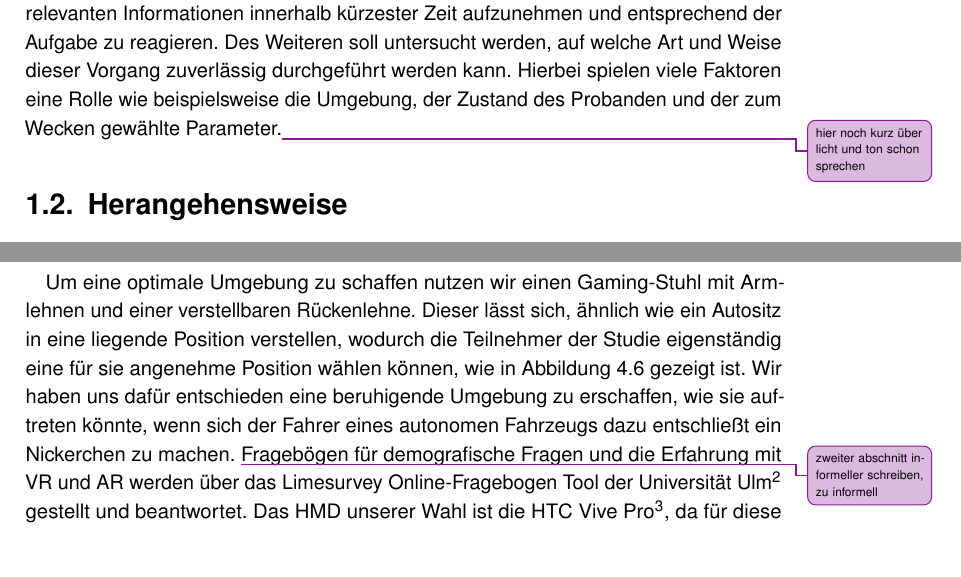
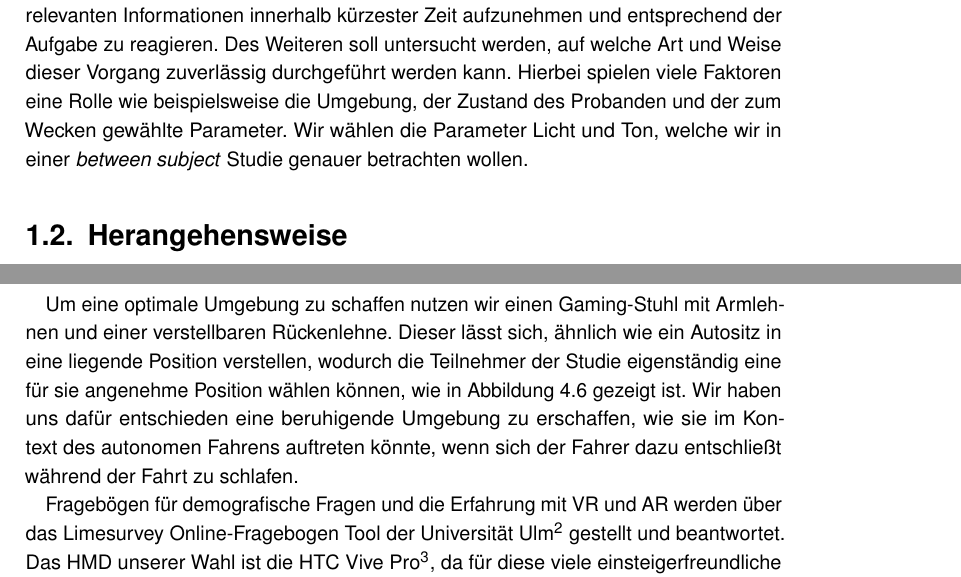
Before and after one commit to tlahmann/mci-af, a LaTeX thesis (MCI-Resync-Documentation.tex, which reads chapters/11Motivation.tex, chapters/12Approach.tex): two parts of pages 8 and 9 of 79, joined at a grey line, cut so that both start at the same text, the shorter picture padded with empty space. Compiled offline with pdfLaTeX.

Commit message:
Kapitel 1 überarbeitet

```diff
--- a/chapters/11Motivation.tex
+++ b/chapters/11Motivation.tex
@@ -12,4 +12,4 @@ Außerdem können Nutzern einer virtuellen oder augmentierten Realität (VR/AR)
 
 Wir untersuchen wie ein Benutzer auf bevorstehenden Aufgaben vorbereitet werden kann und wie gut er diese Aufgaben nach einem schlafähnlichen Zustand bewältigen kann.
 Vor allem die Frage, durch welche Parameter der Benutzer am besten geweckt bzw. aus seinem Ruhezustand geholt werden sollte, wird hierbei erforscht. Wichtig ist dabei vor allem die Qualität der erbrachten Leistung.\\
-Das Projekt \projectName \,soll es einem Nutzer ermöglichen in einem solchen Szenario alle relevanten Informationen innerhalb kürzester Zeit aufzunehmen und entsprechend der Aufgabe zu reagieren. Des Weiteren soll untersucht werden, auf welche Art und Weise dieser Vorgang zuverlässig durchgeführt werden kann. Hierbei spielen viele Faktoren eine Rolle wie beispielsweise die Umgebung, der Zustand des Probanden und der zum Wecken gewählte Parameter.\todoAll{hier noch kurz über licht und ton schon sprechen}
+Das Projekt \projectName \,soll es einem Nutzer ermöglichen in einem solchen Szenario alle relevanten Informationen innerhalb kürzester Zeit aufzunehmen und entsprechend der Aufgabe zu reagieren. Des Weiteren soll untersucht werden, auf welche Art und Weise dieser Vorgang zuverlässig durchgeführt werden kann. Hierbei spielen viele Faktoren eine Rolle wie beispielsweise die Umgebung, der Zustand des Probanden und der zum Wecken gewählte Parameter. Wir wählen die Parameter Licht und Ton, welche wir in einer \textit{between subject} Studie genauer betrachten wollen.
--- a/chapters/12Approach.tex
+++ b/chapters/12Approach.tex
@@ -2,8 +2,8 @@
 
 Für die Untersuchung der beschriebenen Problemstellung nutzen wir eine vollständig virtuelle Umgebung (VR), erstellt mit Unity 3D\footnote{~Unity3D~\url{https://unity3d.com}}. Innerhalb dieser Umgebung haben wir die größte Kontrolle über die zu untersuchenden Parameter. Außerdem können wir die Bewegungen der Benutzer, alle benötigten Zeiten und andere Werte aufzeichnen und für die Auswertung heranziehen. Weiter ermöglicht uns diese Technologie ein schnelles Prototyping und eine schnelle Anpassung an Ideen und Diskussionsergebnisse während der Entwicklung.
 
-Um eine optimale Umgebung zu schaffen nutzen wir einen Gaming-Stuhl mit Armlehnen und einer verstellbaren Rückenlehne. Dieser lässt sich, ähnlich wie ein Autositz in eine liegende Position verstellen, wodurch die Teilnehmer der Studie eigenständig eine für sie angenehme Position wählen können, wie in Abbildung~\ref{fig:chair_backrest} gezeigt ist. Wir haben uns dafür entschieden eine beruhigende Umgebung zu erschaffen, wie sie auftreten könnte, wenn sich der Fahrer eines autonomen Fahrzeugs dazu entschließt ein Nickerchen zu machen.
-\todoAll{zweiter abschnitt informeller schreiben, zu informell}
+Um eine optimale Umgebung zu schaffen nutzen wir einen Gaming-Stuhl mit Armlehnen und einer verstellbaren Rückenlehne. Dieser lässt sich, ähnlich wie ein Autositz in eine liegende Position verstellen, wodurch die Teilnehmer der Studie eigenständig eine für sie angenehme Position wählen können, wie in Abbildung~\ref{fig:chair_backrest} gezeigt ist. Wir haben uns dafür entschieden eine beruhigende Umgebung zu erschaffen, wie sie im Kontext des autonomen Fahrens auftreten könnte, wenn sich der Fahrer dazu entschließt während der Fahrt zu schlafen.
+
 Fragebögen für demografische Fragen und die Erfahrung mit VR und AR werden über das Limesurvey Online-Fragebogen Tool der Universität Ulm\footnote{\url{https://surveys.informatik.uni-ulm.de/limesurvey/
 }} gestellt und beantwortet.
 Das HMD unserer Wahl ist die HTC Vive Pro\footnote{\url{https://www.vive.com/}}, da für diese viele einsteigerfreundliche Tutorials im Internet vorhanden sind und die Entwicklung der virtuellen Umgebung mit den Steam VR-Plugins für Unity 3D nahtlos funktioniert. Die Daten, die dabei erhoben werden speichern wir im \textit{.csv} Format, da dies eine einfache Auswertung und Verarbeitung mittels gängiger Statistikprogrammen ermöglicht. Eine Deserialisierung der erhobenen Daten erfolgt mit der Skriptsprache Python unter Version 3.5\footnote{\url{https://www.python.org/}} und eine spätere Auswertung mittels IBMs SPSS (Version 24)\footnote{\url{https://www.ibm.com/analytics/spss-statistics-software}}. Weiter nutzen wir auch R\footnote{\url{https://www.r-project.org/}} Skripte zur statistischen Auswertung sowie zur Visualisierung der Ergebnisse.
```
Also changed, not shown: chapters/11Motivation.tex (2 more changed lines).
